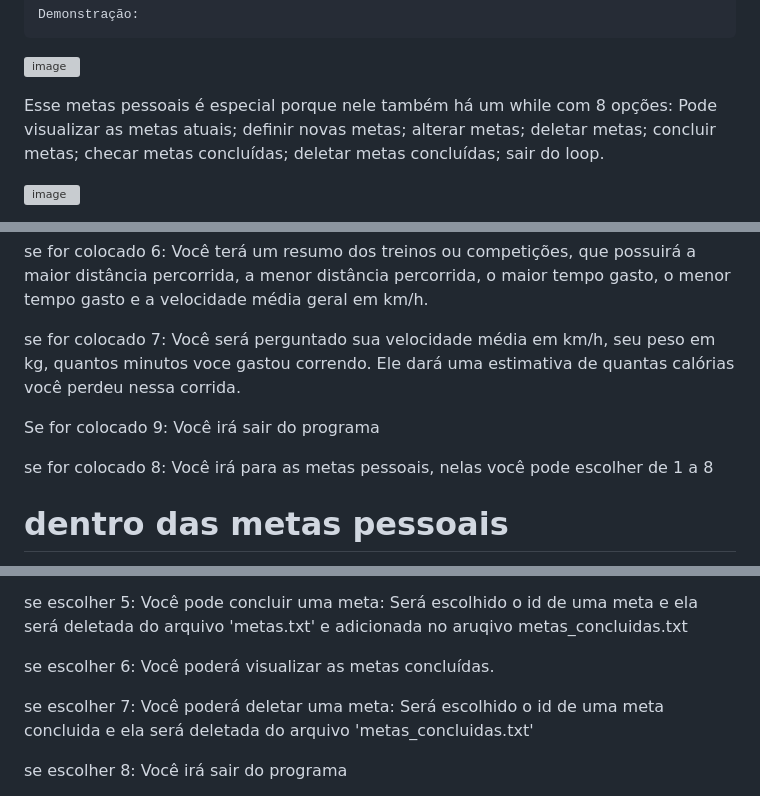
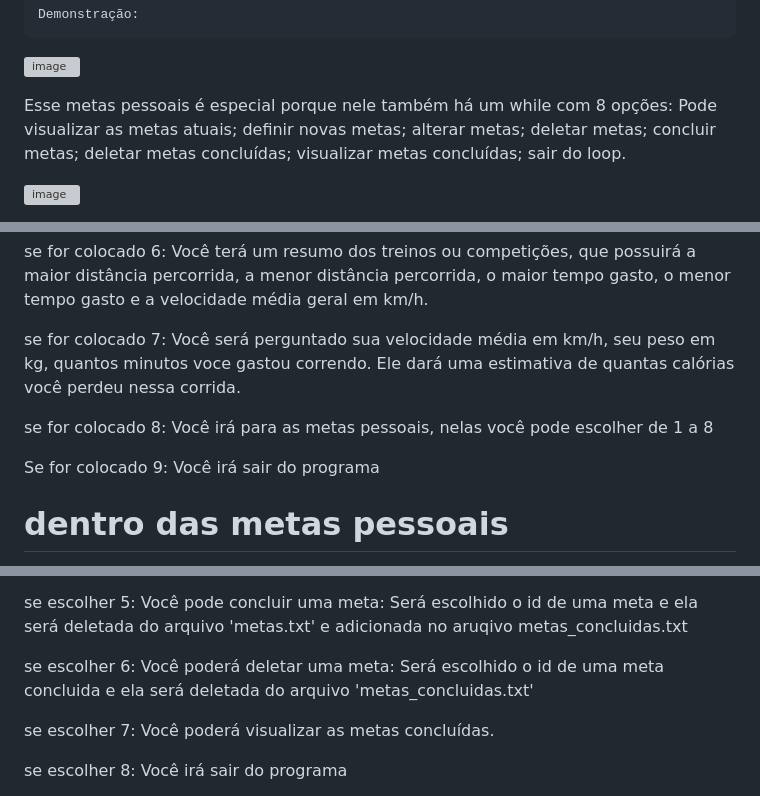
Before and after one commit to vagnermelo20/TrabalhoGerenciamentoCorrida, a Markdown page: README.md, 3 parts joined by grey strips. Rendered like a GitHub page; grey boxes are pictures that could not be loaded.

```diff
--- a/README.md
+++ b/README.md
@@ -20,7 +20,7 @@ Ele consiste de várias funções que serão chamadas dentro de um while(while s
 ![image](https://github.com/user-attachments/assets/75fd5ba1-2619-4d9f-b4d3-e753ab4313cb)
 
 
-Esse metas pessoais é especial porque nele também há um while com 8 opções: Pode visualizar as metas atuais; definir novas metas; alterar metas; deletar metas; concluir metas; checar metas concluídas; deletar metas concluídas; sair do loop.
+Esse metas pessoais é especial porque nele também há um while com 8 opções: Pode visualizar as metas atuais; definir novas metas; alterar metas; deletar metas; concluir metas; deletar metas concluídas; visualizar metas concluídas; sair do loop.
 
 
 ![image](https://github.com/user-attachments/assets/edd26541-adcf-43dd-a165-dd3006d1372c)
@@ -70,9 +70,9 @@ se for colocado 6: Você terá um resumo dos treinos ou competições, que possu
 
 se for colocado 7: Você será perguntado sua velocidade média em km/h, seu peso em kg, quantos minutos voce gastou correndo. Ele dará uma estimativa de quantas calórias você perdeu nessa corrida.
 
+se for colocado 8: Você irá para as metas pessoais, nelas você pode escolher de 1 a 8
+
 Se for colocado 9: Você irá sair do programa
-
-se for colocado 8: Você irá para as metas pessoais, nelas você pode escolher de 1 a 8
 
 # dentro das metas pessoais
 Você poderá escolher de 1 a 8
@@ -92,9 +92,9 @@ se escolher 4: Você poderá deletar uma meta: Será escolhido o id de uma meta
 
 se escolher 5: Você pode concluir uma meta: Será escolhido o id de uma meta e ela será deletada do arquivo 'metas.txt' e adicionada no aruqivo metas_concluidas.txt
 
-se escolher 6: Você poderá visualizar as metas concluídas.
+se escolher 6: Você poderá deletar uma meta: Será escolhido o id de uma meta concluida e ela será deletada do arquivo 'metas_concluidas.txt'
 
-se escolher 7: Você poderá deletar uma meta: Será escolhido o id de uma meta concluida e ela será deletada do arquivo 'metas_concluidas.txt'
+se escolher 7: Você poderá visualizar as metas concluídas.
 
 se escolher 8: Você irá sair do programa
 
```
